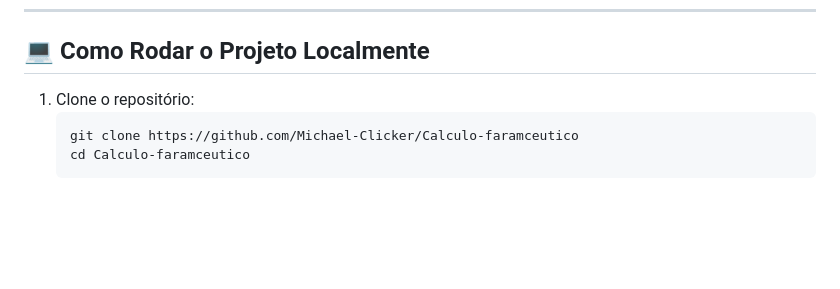
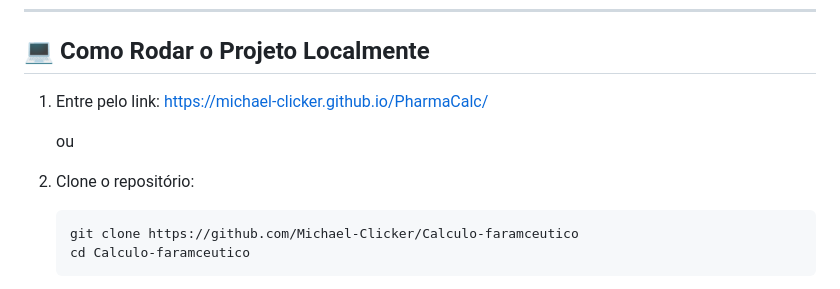
Before and after one commit to Michael-Clicker/PharmaCalc, a Markdown page: readme.md, the part around the change. Drawn GitHub-style; blank space fills up the shorter version.

Commit message:
add link do pages

````diff
--- a/readme.md
+++ b/readme.md
@@ -63,7 +63,12 @@ Calcula a velocidade do gotejamento com base na constante de tempo hospitalar (h
 
 ## 💻 Como Rodar o Projeto Localmente
 
-1. Clone o repositório:
+1. Entre pelo link:
+    https://michael-clicker.github.io/PharmaCalc/
+
+   ou
+
+2. Clone o repositório:
    ```bash
    git clone https://github.com/Michael-Clicker/Calculo-faramceutico
    cd Calculo-faramceutico
````
